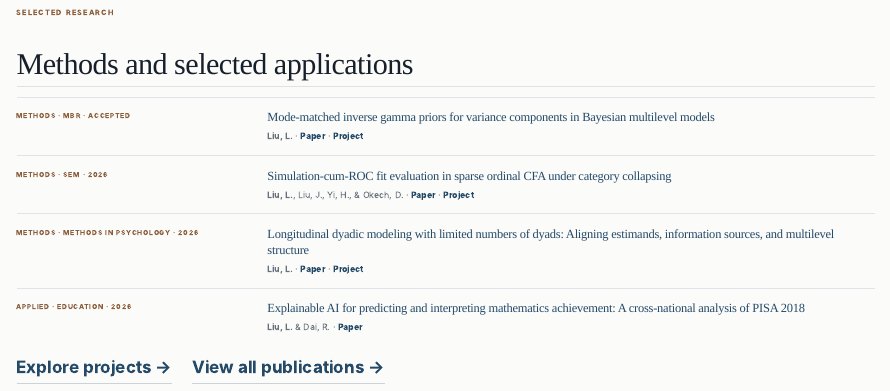
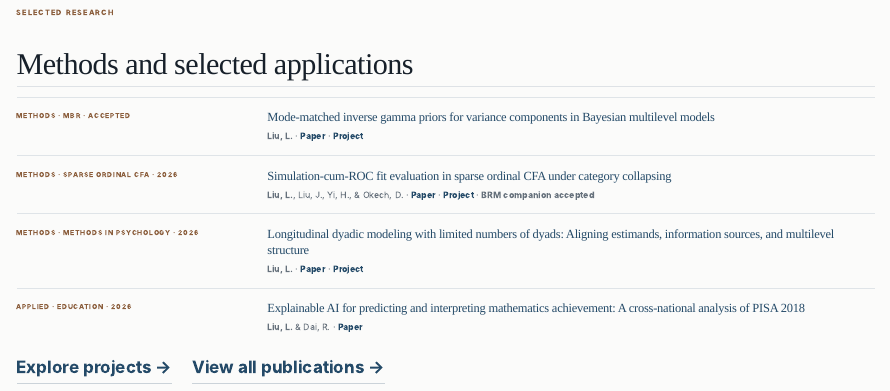
Before and after one commit to liuliu-methods/liuliu-methods.github.io, a Quarto document (index.qmd): the page in a window 1100 px wide, from 1230 px down. Rendered offline with R 4.5, knitr and Pandoc in place of Quarto, with nearby package versions.

Commit message:
Highlight accepted sparse CFA companion on homepage
Keep the published SEM article as the flagship item while noting the accepted Behavior Research Methods companion paper.

```diff
--- a/index.qmd
+++ b/index.qmd
@@ -110,9 +110,9 @@ Large-scale educational assessment, causal and computational evaluation, complex
 :::
 
 ::: {.compact-pub}
-<div class="pub-status">METHODS · SEM · 2026</div>
+<div class="pub-status">METHODS · SPARSE ORDINAL CFA · 2026</div>
 ### [Simulation-cum-ROC fit evaluation in sparse ordinal CFA under category collapsing](https://doi.org/10.1080/10705511.2026.2691170)
-<div class="compact-meta"><strong>Liu, L.</strong>, Liu, J., Yi, H., & Okech, D. · [Paper](https://doi.org/10.1080/10705511.2026.2691170) · [Project](projects/sparse-ordinal-cfa.qmd)</div>
+<div class="compact-meta"><strong>Liu, L.</strong>, Liu, J., Yi, H., & Okech, D. · [Paper](https://doi.org/10.1080/10705511.2026.2691170) · [Project](projects/sparse-ordinal-cfa.qmd) · <strong>BRM companion accepted</strong></div>
 :::
 
 ::: {.compact-pub}
```
